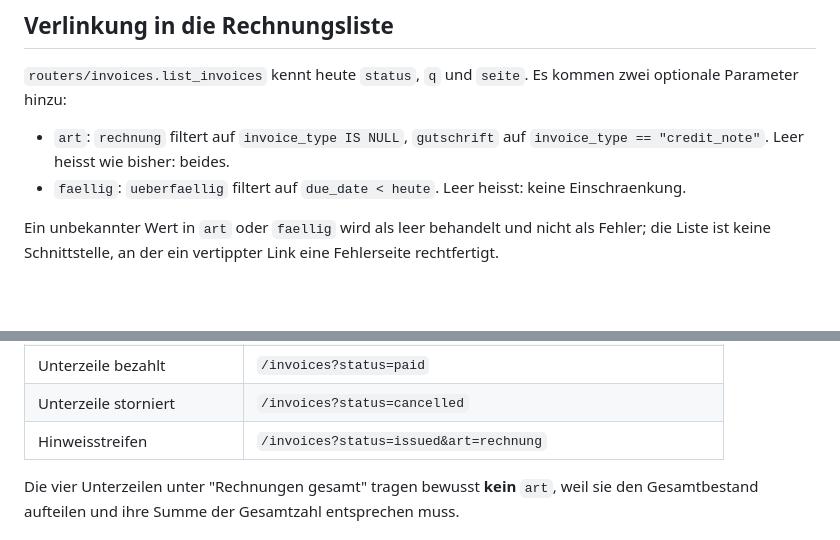
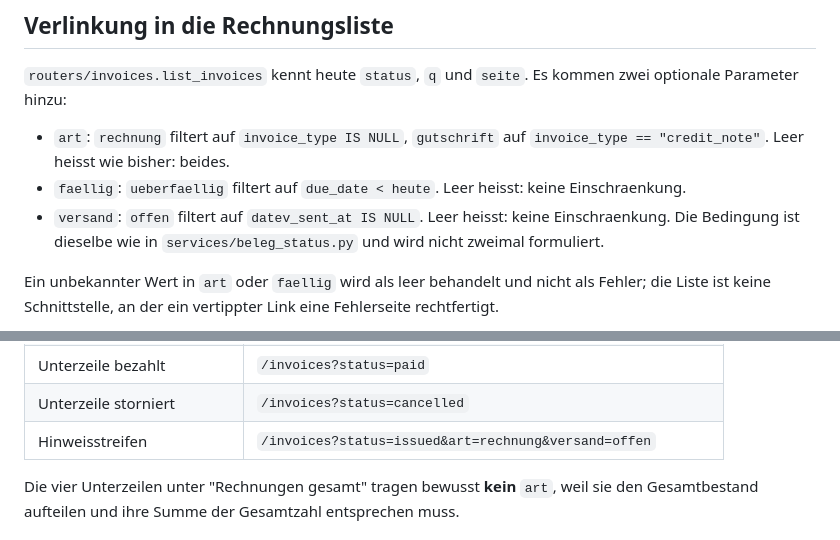
Before and after one commit to abgehakt-zugferd/abgehakt-e-rechnung, a Markdown page: docs/specs/uebersicht-kennzahlen.md, 2 parts joined by grey strips. Rendered like a GitHub page; blank space fills up the shorter version.

Commit message:
Der Hinweisstreifen verlinkt die Menge, die er zaehlt: die Liste bekommt einen Versandfilter.

```diff
--- a/docs/specs/uebersicht-kennzahlen.md
+++ b/docs/specs/uebersicht-kennzahlen.md
@@ -125,6 +125,8 @@ optionale Parameter hinzu:
 - `art`: `rechnung` filtert auf `invoice_type IS NULL`, `gutschrift` auf
   `invoice_type == "credit_note"`. Leer heisst wie bisher: beides.
 - `faellig`: `ueberfaellig` filtert auf `due_date < heute`. Leer heisst: keine Einschraenkung.
+- `versand`: `offen` filtert auf `datev_sent_at IS NULL`. Leer heisst: keine Einschraenkung. Die
+  Bedingung ist dieselbe wie in `services/beleg_status.py` und wird nicht zweimal formuliert.
 
 Ein unbekannter Wert in `art` oder `faellig` wird als leer behandelt und nicht als Fehler;
 die Liste ist keine Schnittstelle, an der ein vertippter Link eine Fehlerseite rechtfertigt.
@@ -148,7 +150,7 @@ Ziele der Links:
 | Unterzeile gestellt | `/invoices?status=issued` |
 | Unterzeile bezahlt | `/invoices?status=paid` |
 | Unterzeile storniert | `/invoices?status=cancelled` |
-| Hinweisstreifen | `/invoices?status=issued&art=rechnung` |
+| Hinweisstreifen | `/invoices?status=issued&art=rechnung&versand=offen` |
 
 Die vier Unterzeilen unter "Rechnungen gesamt" tragen bewusst **kein** `art`, weil sie den
 Gesamtbestand aufteilen und ihre Summe der Gesamtzahl entsprechen muss.
```
